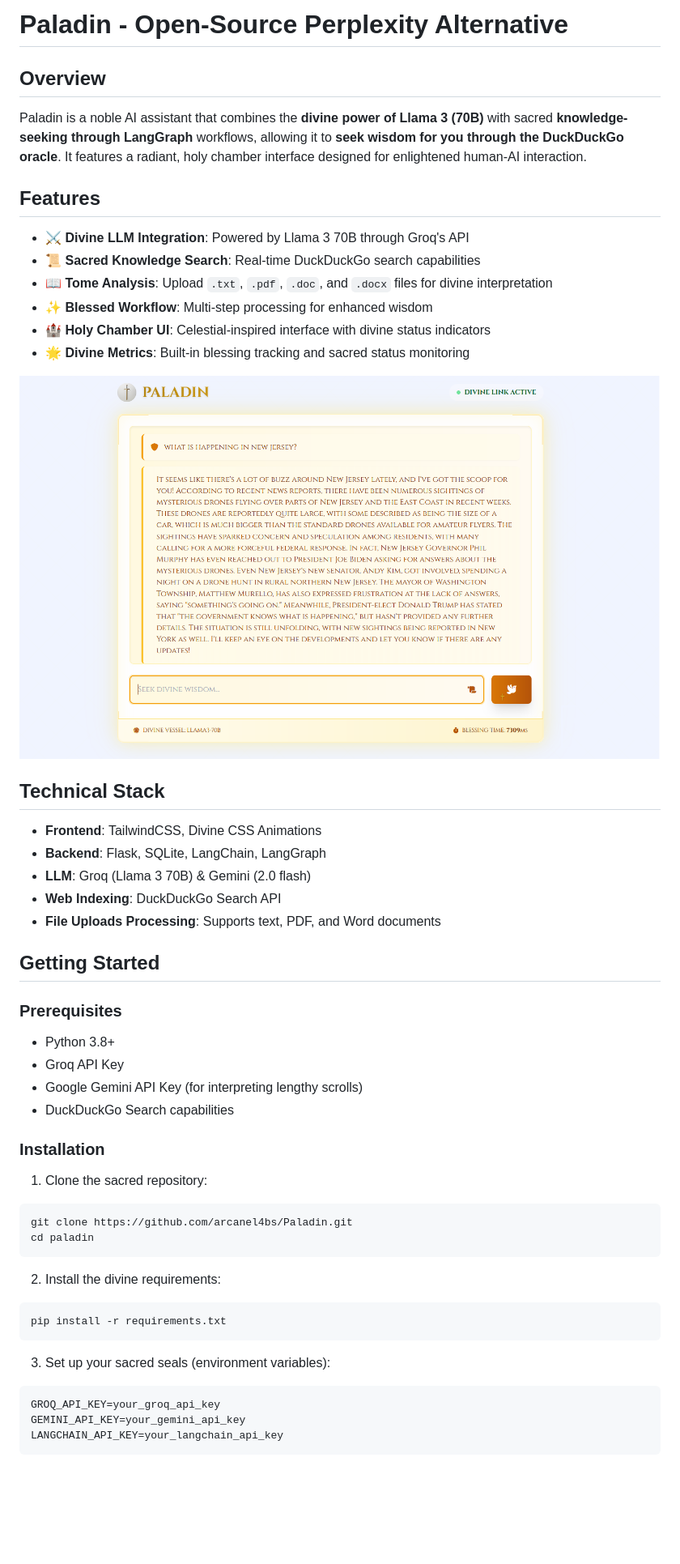
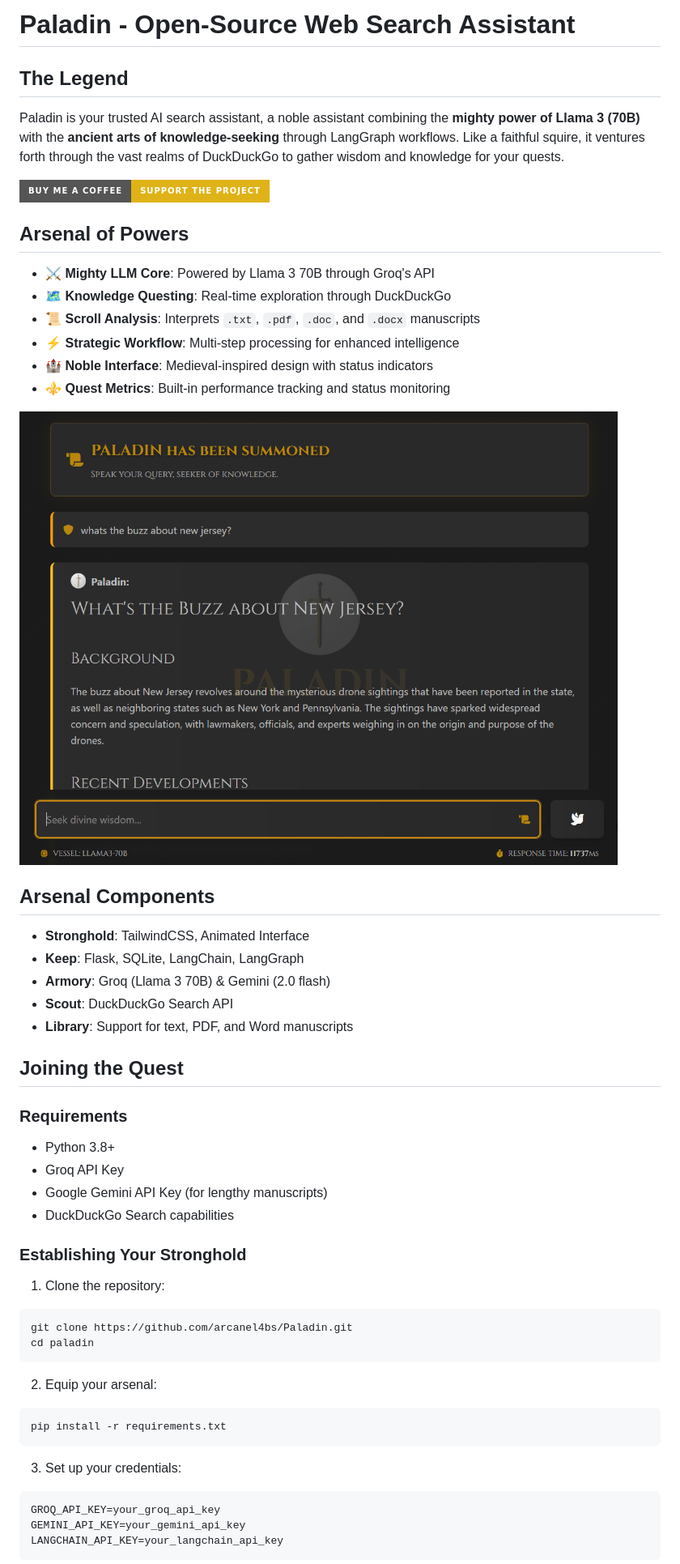
Before and after one commit to arcanel4bs/Paladin, a Markdown page: README.md, the part around the change printed below. Shown: that part at 81% size. Drawn GitHub-style; pictures changed too: public/paladin-demo.png; badges without logos; blank space fills up the shorter version.

````diff
--- a/README.md
+++ b/README.md
@@ -1,47 +1,48 @@
-# Paladin - Open-Source Perplexity Alternative
+# Paladin - Open-Source Web Search Assistant
 
-## Overview
-Paladin is a noble AI assistant that combines the **divine power of Llama 3 (70B)** with sacred **knowledge-seeking through LangGraph** workflows, allowing it to **seek wisdom for you through the DuckDuckGo oracle**. It features a radiant, holy chamber interface designed for enlightened human-AI interaction.
+## The Legend
+Paladin is your trusted AI search assistant, a noble assistant combining the **mighty power of Llama 3 (70B)** with the **ancient arts of knowledge-seeking** through LangGraph workflows. Like a faithful squire, it ventures forth through the vast realms of DuckDuckGo to gather wisdom and knowledge for your quests.
 
-## Features
-- ⚔️ **Divine LLM Integration**: Powered by Llama 3 70B through Groq's API
-- 📜 **Sacred Knowledge Search**: Real-time DuckDuckGo search capabilities
-- 📖 **Tome Analysis**: Upload `.txt`, `.pdf`, `.doc`, and `.docx` files for divine interpretation
-- ✨ **Blessed Workflow**: Multi-step processing for enhanced wisdom
-- 🏰 **Holy Chamber UI**: Celestial-inspired interface with divine status indicators
-- 🌟 **Divine Metrics**: Built-in blessing tracking and sacred status monitoring
+[![Buy Me A Coffee](https://img.shields.io/badge/Buy%20Me%20A%20Coffee-Support%20the%20Project-yellow?style=for-the-badge&logo=buy-me-a-coffee)](https://buymeacoffee.com/arcanel4bs)
+
+## Arsenal of Powers
+- ⚔️ **Mighty LLM Core**: Powered by Llama 3 70B through Groq's API
+- 🗺️ **Knowledge Questing**: Real-time exploration through DuckDuckGo
+- 📜 **Scroll Analysis**: Interprets `.txt`, `.pdf`, `.doc`, and `.docx` manuscripts
+- ⚡ **Strategic Workflow**: Multi-step processing for enhanced intelligence
+- 🏰 **Noble Interface**: Medieval-inspired design with status indicators
+- ⚜️ **Quest Metrics**: Built-in performance tracking and status monitoring
 
 ![Paladin Interface](/public/paladin-demo.png)
 
+## Arsenal Components
+- **Stronghold**: TailwindCSS, Animated Interface
+- **Keep**: Flask, SQLite, LangChain, LangGraph
+- **Armory**: Groq (Llama 3 70B) & Gemini (2.0 flash)
+- **Scout**: DuckDuckGo Search API
+- **Library**: Support for text, PDF, and Word manuscripts
 
-## Technical Stack
-- **Frontend**: TailwindCSS, Divine CSS Animations
-- **Backend**: Flask, SQLite, LangChain, LangGraph
-- **LLM**: Groq (Llama 3 70B) & Gemini (2.0 flash)
-- **Web Indexing**: DuckDuckGo Search API
-- **File Uploads Processing**: Supports text, PDF, and Word documents
+## Joining the Quest
 
-## Getting Started
-
-### Prerequisites
+### Requirements
 - Python 3.8+
 - Groq API Key
-- Google Gemini API Key (for interpreting lengthy scrolls)
+- Google Gemini API Key (for lengthy manuscripts)
 - DuckDuckGo Search capabilities
 
-### Installation
-1. Clone the sacred repository:
+### Establishing Your Stronghold
+1. Clone the repository:
 ```bash
 git clone https://github.com/arcanel4bs/Paladin.git
 cd paladin
 ```
 
-2. Install the divine requirements:
+2. Equip your arsenal:
 ```bash
 pip install -r requirements.txt
 ```
 
-3. Set up your sacred seals (environment variables):
+3. Set up your credentials:
 ```bash
 GROQ_API_KEY=your_groq_api_key
 GEMINI_API_KEY=your_gemini_api_key
````
Also changed, not shown: other parts of README.md (+35 -35 lines), 3 other files.
